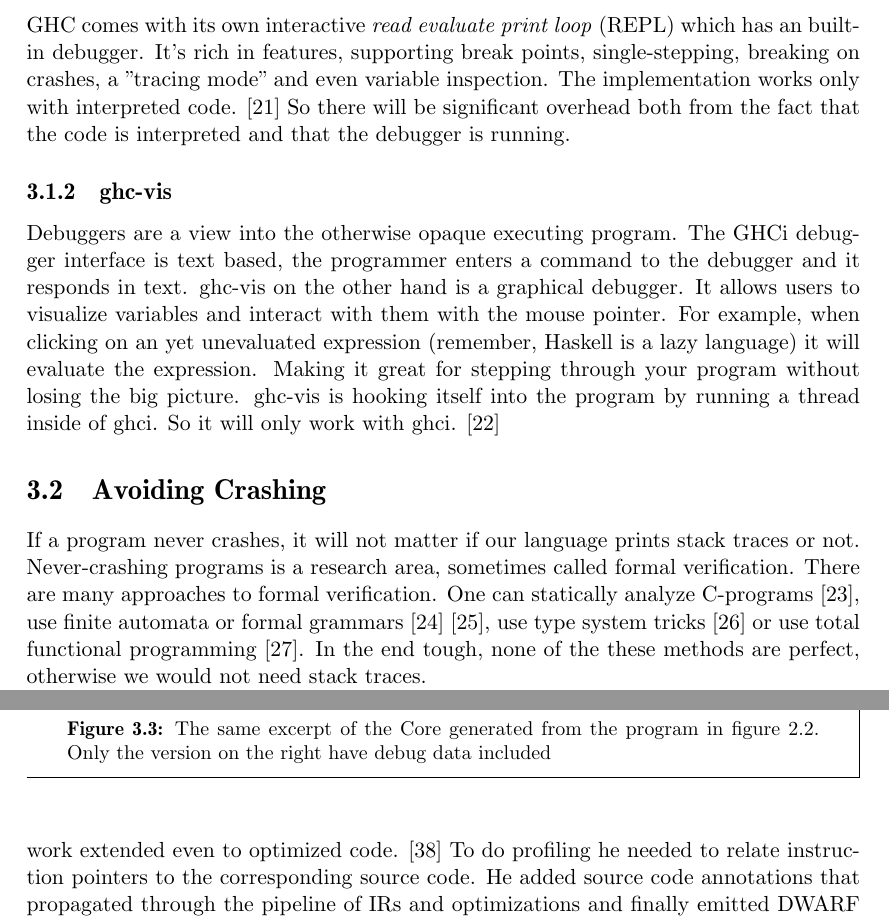
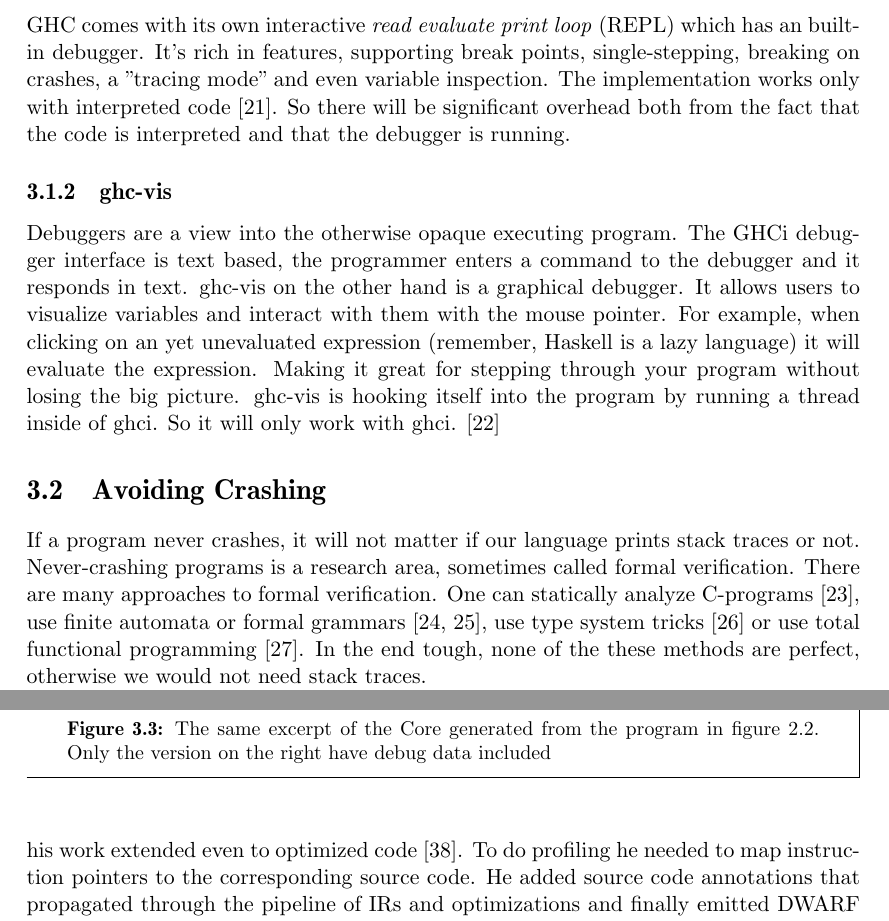
Before and after one commit to Tarrasch/exjobb, a LaTeX thesis (report/main.tex, which reads report/include/related-work.tex): two parts of pages 12 and 15 of 35, joined at a grey line, cut so that both start at the same text. Compiled offline with pdfLaTeX.

Commit message:
Fix references

```diff
--- a/report/include/related-work.tex
+++ b/report/include/related-work.tex
@@ -51,7 +51,7 @@ GHC comes with its own interactive \emph{read evaluate print loop} (REPL)
 which has an built-in debugger. It's rich in features, supporting break
 points, single-stepping, breaking on crashes, a "tracing mode" and even
 variable inspection. The implementation works only with interpreted
-code. \cite{ghci_debugger} So there will be significant overhead both
+code \cite{ghci_debugger}. So there will be significant overhead both
 from the fact that the code is interpreted and that the debugger is
 running.
 
@@ -76,7 +76,7 @@ it will not matter if our language prints stack traces or not. Never-crashing pr
 verification. There are many approaches to formal verification. One
 can statically analyze C-programs \cite{ckl2004},
 use finite automata
-or formal grammars \cite{dantam2013motion} \cite{rouhani2013software},
+or formal grammars \cite{dantam2013motion, rouhani2013software},
 use type system tricks \cite{cheney2003first}
 or use total functional programming \cite{Turner:jucs_10_7:total_functional_programming}.
 In the end tough, none of the these methods are perfect, otherwise we
@@ -252,7 +252,7 @@ stack trace in Haskell that was based on the execution stack.
 profiling for GHC. To accomplish this, he had developed a theory of
 causality of computations in Haskell and his work extended even to
-optimized code. \cite{DBLP:conf/haskell/WortmannD13} To do profiling
-he needed to relate instruction pointers to the corresponding source
+optimized code \cite{DBLP:conf/haskell/WortmannD13}. To do profiling
+he needed to map instruction pointers to the corresponding source
 code. He added source code annotations that propagated
 through the pipeline of IRs and optimizations and finally emitted DWARF
 debugging data. Figure \ref{fig:core_and_ticks} shows how a code
```
Also changed, not shown: report/include/related-work.tex (4 more changed lines).
